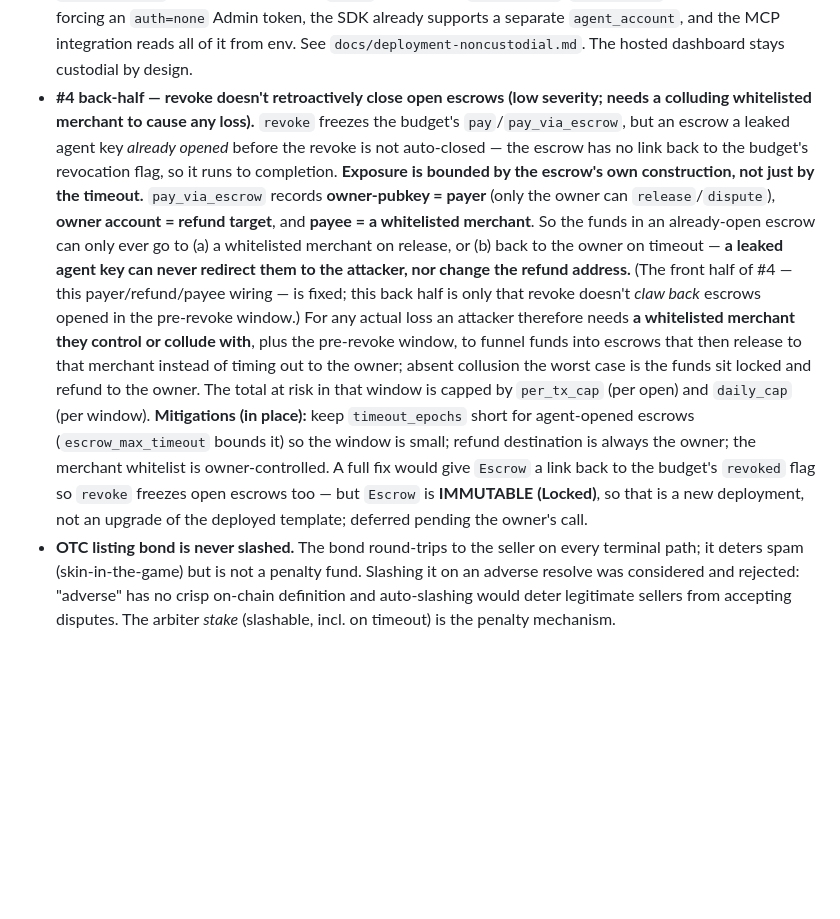
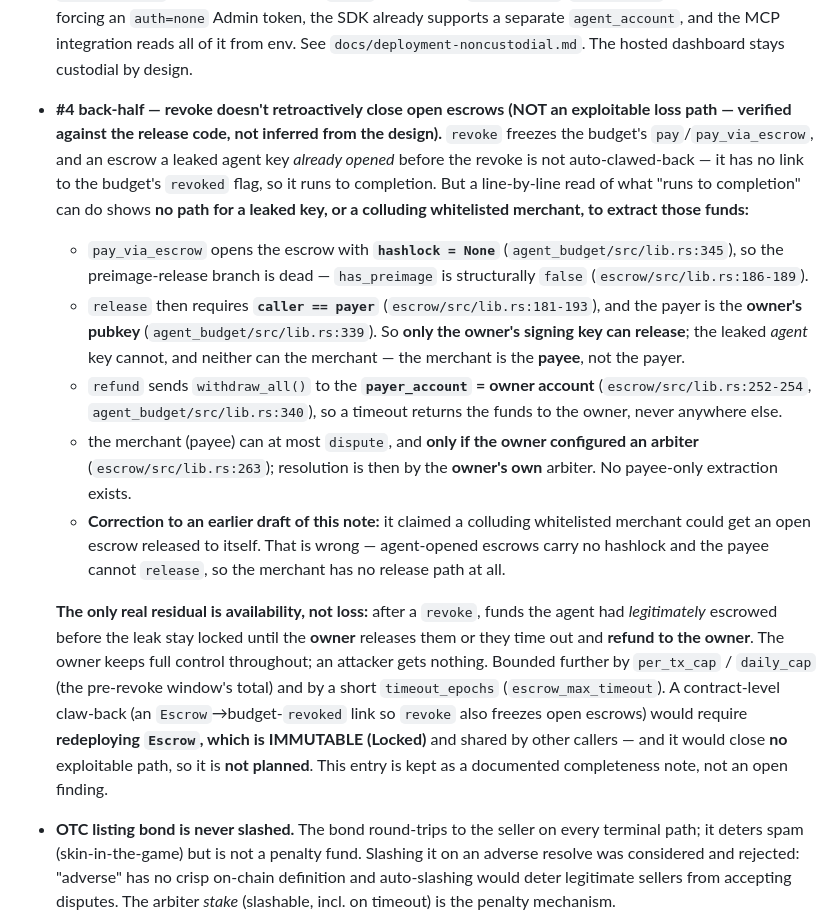
Before and after one commit to 398819892/ootle-agentpay, a Markdown page: docs/audit-notes.md, the part around the change. GitHub-like rendering; blank space fills up the shorter version.

Commit message:
docs(audit): #4 back-half is not an exploitable loss path — correct the overstated merchant-collusion claim
Verified against the release code, not inferred from the design: agent-opened escrows carry hashlock=None (agent_budget lib.rs:345), so release requires caller==payer==owner-pubkey (escrow lib.rs:181-193, 339); the leaked agent key cannot release, and the merchant is the payee (can only dispute, and only with an owner-configured arbiter — escrow lib.rs:263), not the payer. refund always returns to the owner account (escrow lib.rs:252-254). An earlier draft of this note wrongly claimed a colluding whitelisted merchant could have an open escrow released to itself; there is no such path (no hashlock, payee cannot release). The only residual is availability — legit pre-revoke escrows stay locked until the owner releases or they time out to the owner — not loss. A contract-level claw-back would need redeploying the IMMUTABLE Escrow and closes no exploitable path, so it is not planned. Docs only.

Co-Authored-By: Claude Opus 4.8 <noreply@anthropic.com>

```diff
--- a/docs/audit-notes.md
+++ b/docs/audit-notes.md
@@ -622,25 +622,37 @@ half-fixes.
   (or a narrow `permissions`/`credentials` request) instead of forcing an `auth=none` Admin token, the
   SDK already supports a separate `agent_account`, and the MCP integration reads all of it from env.
   See `docs/deployment-noncustodial.md`. The hosted dashboard stays custodial by design.
-- **#4 back-half — revoke doesn't retroactively close open escrows (low severity; needs a colluding
-  whitelisted merchant to cause any loss).** `revoke` freezes the budget's `pay`/`pay_via_escrow`, but
-  an escrow a leaked agent key *already opened* before the revoke is not auto-closed — the escrow has
-  no link back to the budget's revocation flag, so it runs to completion. **Exposure is bounded by the
-  escrow's own construction, not just by the timeout.** `pay_via_escrow` records **owner-pubkey = payer**
-  (only the owner can `release`/`dispute`), **owner account = refund target**, and **payee = a
-  whitelisted merchant**. So the funds in an already-open escrow can only ever go to (a) a whitelisted
-  merchant on release, or (b) back to the owner on timeout — **a leaked agent key can never redirect
-  them to the attacker, nor change the refund address.** (The front half of #4 — this payer/refund/payee
-  wiring — is fixed; this back half is only that revoke doesn't *claw back* escrows opened in the
-  pre-revoke window.) For any actual loss an attacker therefore needs **a whitelisted merchant they
-  control or collude with**, plus the pre-revoke window, to funnel funds into escrows that then release
-  to that merchant instead of timing out to the owner; absent collusion the worst case is the funds sit
-  locked and refund to the owner. The total at risk in that window is capped by `per_tx_cap` (per open)
-  and `daily_cap` (per window). **Mitigations (in place):** keep `timeout_epochs` short for agent-opened
-  escrows (`escrow_max_timeout` bounds it) so the window is small; refund destination is always the
-  owner; the merchant whitelist is owner-controlled. A full fix would give `Escrow` a link back to the
-  budget's `revoked` flag so `revoke` freezes open escrows too — but `Escrow` is **IMMUTABLE (Locked)**,
-  so that is a new deployment, not an upgrade of the deployed template; deferred pending the owner's call.
+- **#4 back-half — revoke doesn't retroactively close open escrows (NOT an exploitable loss path —
+  verified against the release code, not inferred from the design).** `revoke` freezes the budget's
+  `pay`/`pay_via_escrow`, and an escrow a leaked agent key *already opened* before the revoke is not
+  auto-clawed-back — it has no link to the budget's `revoked` flag, so it runs to completion. But a
+  line-by-line read of what "runs to completion" can do shows **no path for a leaked key, or a
+  colluding whitelisted merchant, to extract those funds:**
+  - `pay_via_escrow` opens the escrow with **`hashlock = None`** (`agent_budget/src/lib.rs:345`), so
+    the preimage-release branch is dead — `has_preimage` is structurally `false`
+    (`escrow/src/lib.rs:186-189`).
+  - `release` then requires **`caller == payer`** (`escrow/src/lib.rs:181-193`), and the payer is the
+    **owner's pubkey** (`agent_budget/src/lib.rs:339`). So **only the owner's signing key can release**;
+    the leaked *agent* key cannot, and neither can the merchant — the merchant is the **payee**, not
+    the payer.
+  - `refund` sends `withdraw_all()` to the **`payer_account` = owner account**
+    (`escrow/src/lib.rs:252-254`, `agent_budget/src/lib.rs:340`), so a timeout returns the funds to the
+    owner, never anywhere else.
+  - the merchant (payee) can at most `dispute`, and **only if the owner configured an arbiter**
+    (`escrow/src/lib.rs:263`); resolution is then by the **owner's own** arbiter. No payee-only
+    extraction exists.
+  - **Correction to an earlier draft of this note:** it claimed a colluding whitelisted merchant could
+    get an open escrow released to itself. That is wrong — agent-opened escrows carry no hashlock and
+    the payee cannot `release`, so the merchant has no release path at all.
+
+  **The only real residual is availability, not loss:** after a `revoke`, funds the agent had
+  *legitimately* escrowed before the leak stay locked until the **owner** releases them or they time
+  out and **refund to the owner**. The owner keeps full control throughout; an attacker gets nothing.
+  Bounded further by `per_tx_cap` / `daily_cap` (the pre-revoke window's total) and by a short
+  `timeout_epochs` (`escrow_max_timeout`). A contract-level claw-back (an `Escrow`→budget-`revoked`
+  link so `revoke` also freezes open escrows) would require **redeploying `Escrow`, which is IMMUTABLE
+  (Locked)** and shared by other callers — and it would close **no** exploitable path, so it is **not
+  planned**. This entry is kept as a documented completeness note, not an open finding.
 - **OTC listing bond is never slashed.** The bond round-trips to the seller on every terminal path;
   it deters spam (skin-in-the-game) but is not a penalty fund. Slashing it on an adverse resolve was
   considered and rejected: "adverse" has no crisp on-chain definition and auto-slashing would deter
```
